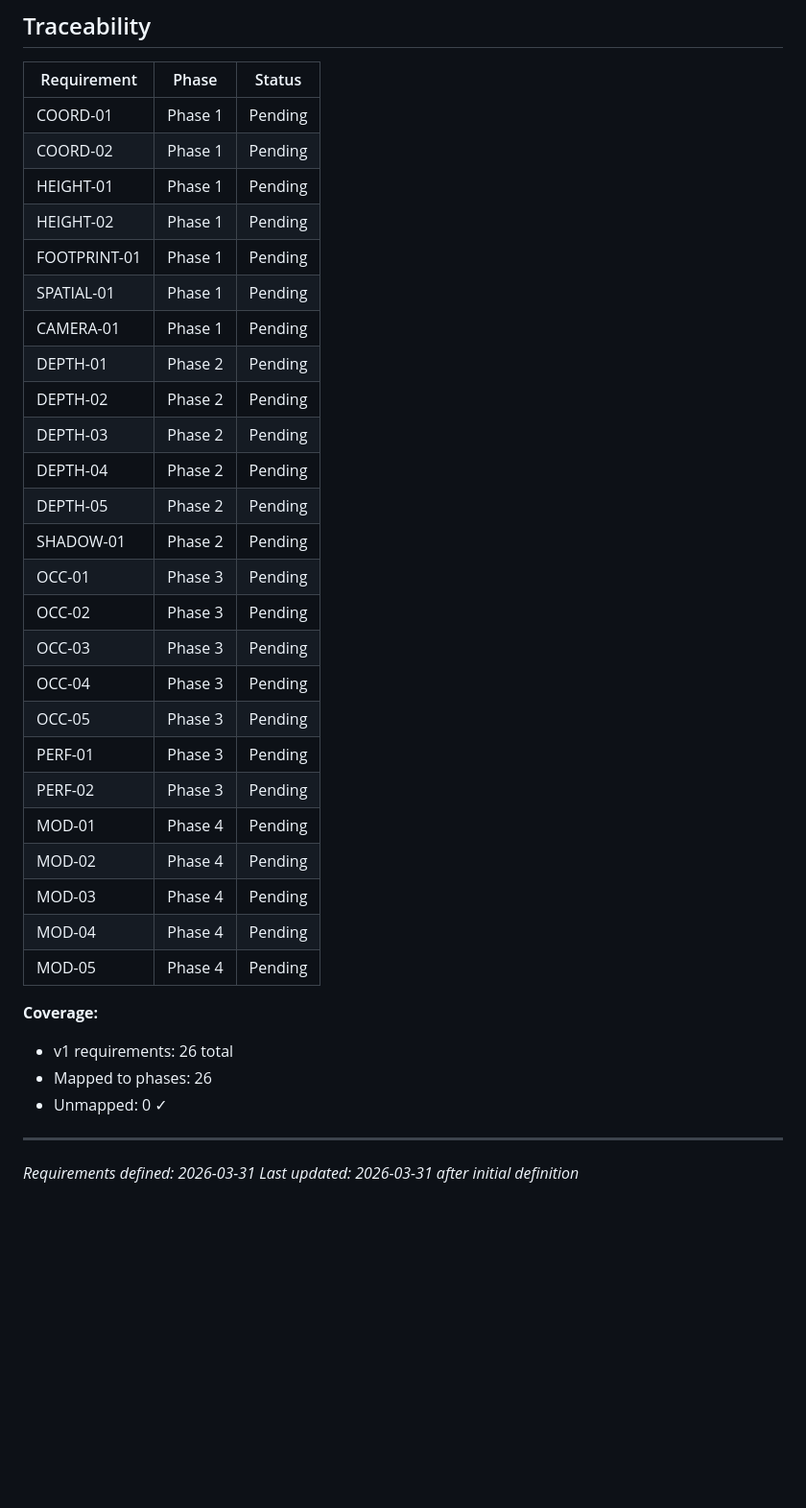
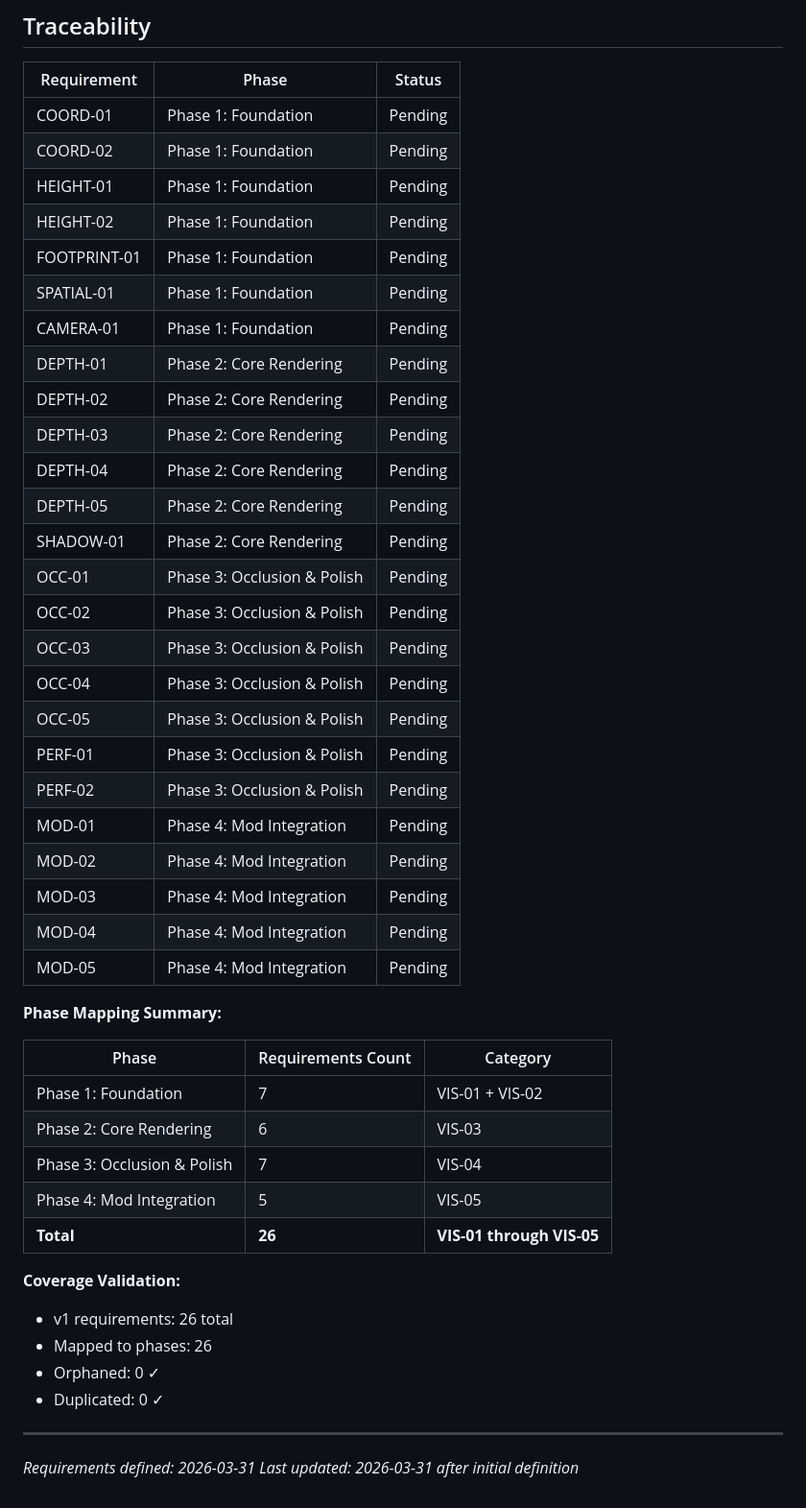
Before and after one commit to EwigMidori/gamedemo, a Markdown page: .planning/REQUIREMENTS.md, the part around the change. Shown at 96% size. Drawn GitHub-style; blank space fills up the shorter version.

Commit message:
docs: create roadmap (4 phases)

```diff
--- a/.planning/REQUIREMENTS.md
+++ b/.planning/REQUIREMENTS.md
@@ -77,36 +77,47 @@
 
 | Requirement | Phase | Status |
 |-------------|-------|--------|
-| COORD-01 | Phase 1 | Pending |
-| COORD-02 | Phase 1 | Pending |
-| HEIGHT-01 | Phase 1 | Pending |
-| HEIGHT-02 | Phase 1 | Pending |
-| FOOTPRINT-01 | Phase 1 | Pending |
-| SPATIAL-01 | Phase 1 | Pending |
-| CAMERA-01 | Phase 1 | Pending |
-| DEPTH-01 | Phase 2 | Pending |
-| DEPTH-02 | Phase 2 | Pending |
-| DEPTH-03 | Phase 2 | Pending |
-| DEPTH-04 | Phase 2 | Pending |
-| DEPTH-05 | Phase 2 | Pending |
-| SHADOW-01 | Phase 2 | Pending |
-| OCC-01 | Phase 3 | Pending |
-| OCC-02 | Phase 3 | Pending |
-| OCC-03 | Phase 3 | Pending |
-| OCC-04 | Phase 3 | Pending |
-| OCC-05 | Phase 3 | Pending |
-| PERF-01 | Phase 3 | Pending |
-| PERF-02 | Phase 3 | Pending |
-| MOD-01 | Phase 4 | Pending |
-| MOD-02 | Phase 4 | Pending |
-| MOD-03 | Phase 4 | Pending |
-| MOD-04 | Phase 4 | Pending |
-| MOD-05 | Phase 4 | Pending |
+| COORD-01 | Phase 1: Foundation | Pending |
+| COORD-02 | Phase 1: Foundation | Pending |
+| HEIGHT-01 | Phase 1: Foundation | Pending |
+| HEIGHT-02 | Phase 1: Foundation | Pending |
+| FOOTPRINT-01 | Phase 1: Foundation | Pending |
+| SPATIAL-01 | Phase 1: Foundation | Pending |
+| CAMERA-01 | Phase 1: Foundation | Pending |
+| DEPTH-01 | Phase 2: Core Rendering | Pending |
+| DEPTH-02 | Phase 2: Core Rendering | Pending |
+| DEPTH-03 | Phase 2: Core Rendering | Pending |
+| DEPTH-04 | Phase 2: Core Rendering | Pending |
+| DEPTH-05 | Phase 2: Core Rendering | Pending |
+| SHADOW-01 | Phase 2: Core Rendering | Pending |
+| OCC-01 | Phase 3: Occlusion & Polish | Pending |
+| OCC-02 | Phase 3: Occlusion & Polish | Pending |
+| OCC-03 | Phase 3: Occlusion & Polish | Pending |
+| OCC-04 | Phase 3: Occlusion & Polish | Pending |
+| OCC-05 | Phase 3: Occlusion & Polish | Pending |
+| PERF-01 | Phase 3: Occlusion & Polish | Pending |
+| PERF-02 | Phase 3: Occlusion & Polish | Pending |
+| MOD-01 | Phase 4: Mod Integration | Pending |
+| MOD-02 | Phase 4: Mod Integration | Pending |
+| MOD-03 | Phase 4: Mod Integration | Pending |
+| MOD-04 | Phase 4: Mod Integration | Pending |
+| MOD-05 | Phase 4: Mod Integration | Pending |
 
-**Coverage:**
+**Phase Mapping Summary:**
+
+| Phase | Requirements Count | Category |
+|-------|-------------------|----------|
+| Phase 1: Foundation | 7 | VIS-01 + VIS-02 |
+| Phase 2: Core Rendering | 6 | VIS-03 |
+| Phase 3: Occlusion & Polish | 7 | VIS-04 |
+| Phase 4: Mod Integration | 5 | VIS-05 |
+| **Total** | **26** | **VIS-01 through VIS-05** |
+
+**Coverage Validation:**
 - v1 requirements: 26 total
 - Mapped to phases: 26
-- Unmapped: 0 ✓
+- Orphaned: 0 ✓
+- Duplicated: 0 ✓
 
 ---
 *Requirements defined: 2026-03-31*
```
Also changed, not shown: .planning/ROADMAP.md (added, +147 -0 lines), .planning/STATE.md (added, +110 -0 lines).
